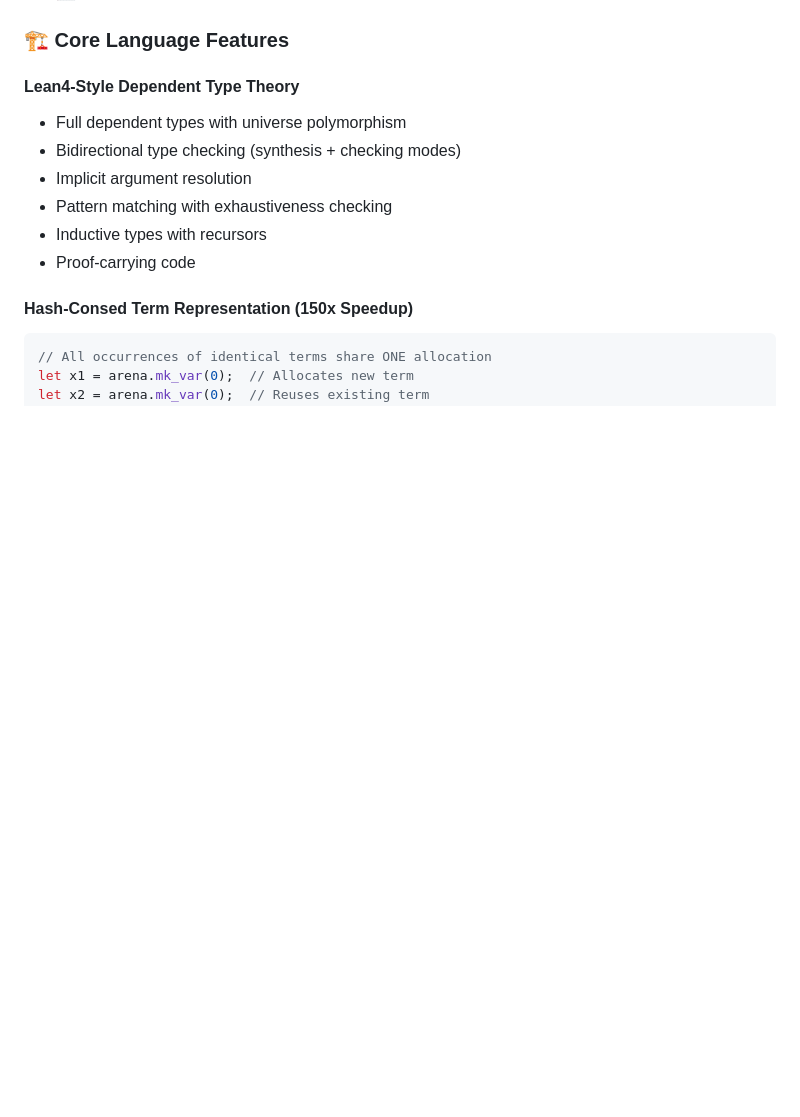
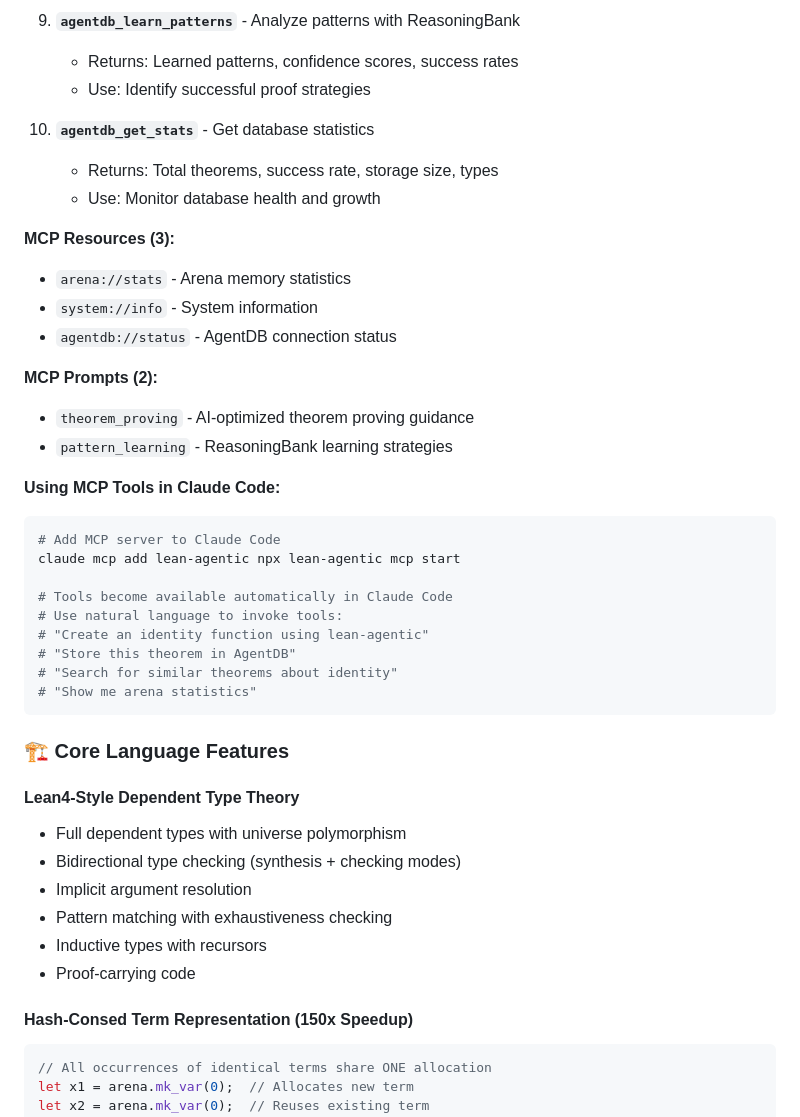
Before and after one commit to agenticsorg/lean-agentic, a Markdown page: README.md, the part around the change printed below. GitHub-like rendering; blank space fills up the shorter version.

````diff
--- a/README.md
+++ b/README.md
@@ -91,3 +160,33 @@ npx lean-agentic agentdb stats
+9. **`agentdb_learn_patterns`** - Analyze patterns with ReasoningBank
+   - Returns: Learned patterns, confidence scores, success rates
+   - Use: Identify successful proof strategies
+
+10. **`agentdb_get_stats`** - Get database statistics
+    - Returns: Total theorems, success rate, storage size, types
+    - Use: Monitor database health and growth
+
+**MCP Resources (3):**
+- `arena://stats` - Arena memory statistics
+- `system://info` - System information
+- `agentdb://status` - AgentDB connection status
+
+**MCP Prompts (2):**
+- `theorem_proving` - AI-optimized theorem proving guidance
+- `pattern_learning` - ReasoningBank learning strategies
+
+**Using MCP Tools in Claude Code:**
+
+```bash
+# Add MCP server to Claude Code
+claude mcp add lean-agentic npx lean-agentic mcp start
+
+# Tools become available automatically in Claude Code
+# Use natural language to invoke tools:
+# "Create an identity function using lean-agentic"
+# "Store this theorem in AgentDB"
+# "Search for similar theorems about identity"
+# "Show me arena statistics"
+```
 
 ### 🏗️ Core Language Features
 
````
Also changed, not shown: other parts of README.md (+69 -0 lines).
